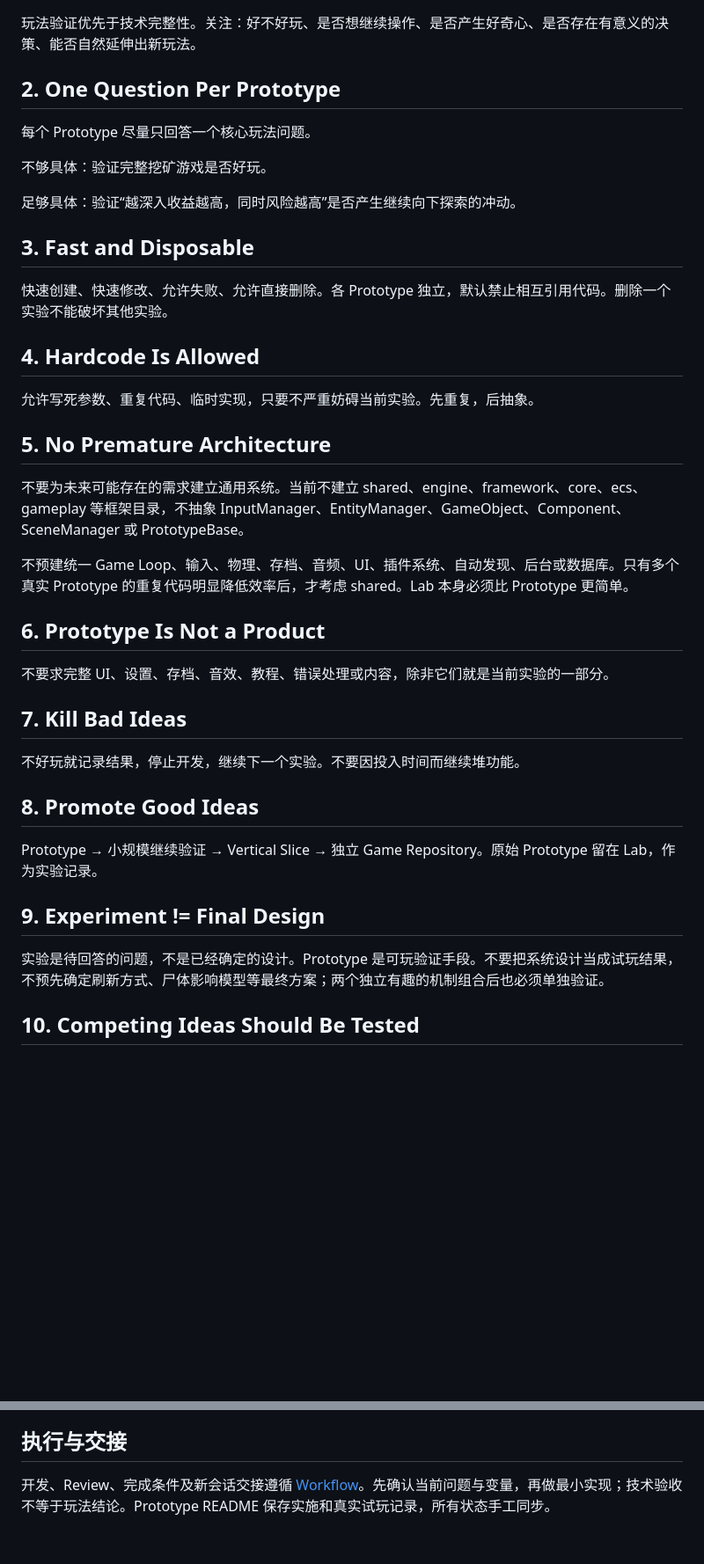
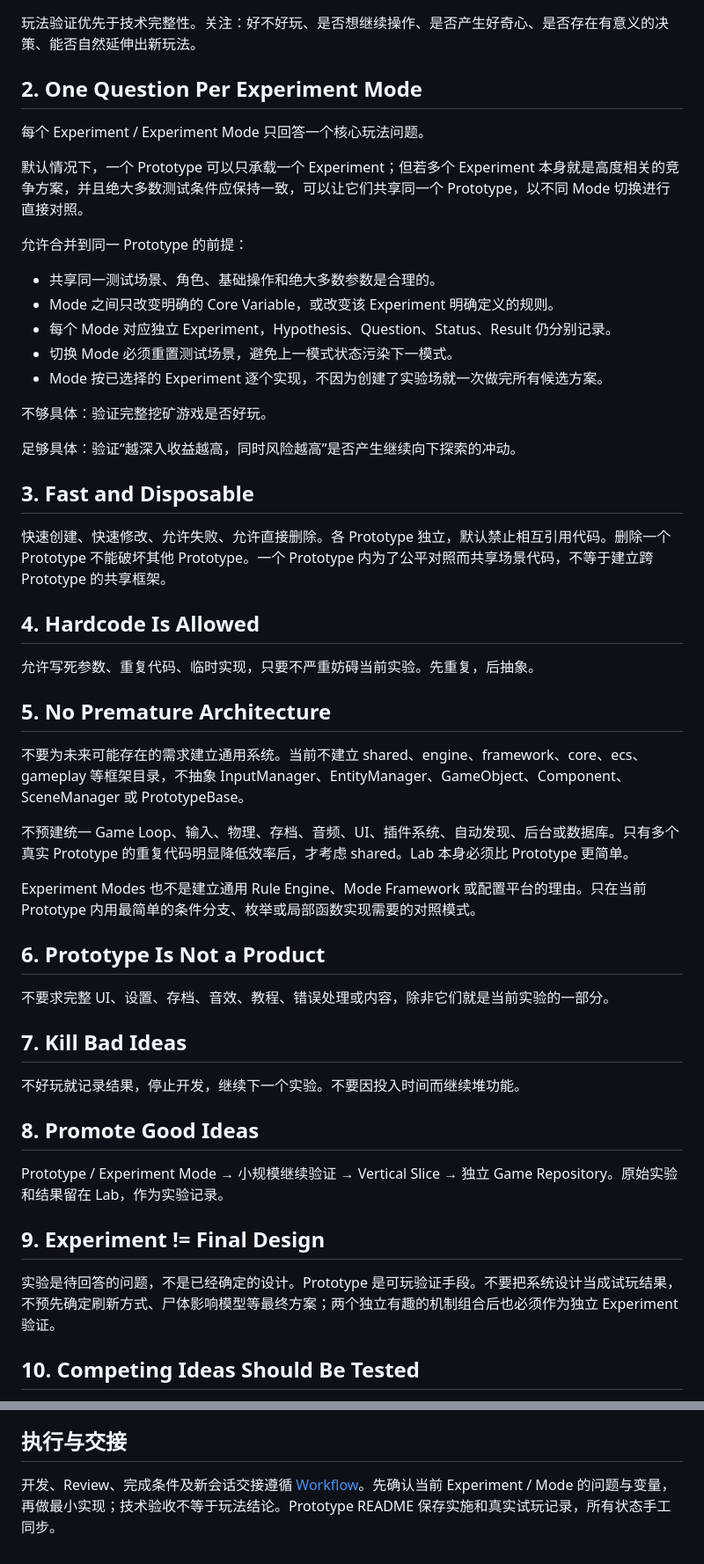
Before and after one commit to Junli-Huang/game-prototype-lab, a Markdown page: docs/philosophy.md, 2 parts joined by grey strips. Shown at 88% size. Drawn GitHub-style; blank space fills up the shorter version.

Commit message:
docs: allow controlled multi-experiment prototype modes

```diff
--- a/docs/philosophy.md
+++ b/docs/philosophy.md
@@ -5,15 +5,26 @@
 ## 1. Fun First
 玩法验证优先于技术完整性。关注：好不好玩、是否想继续操作、是否产生好奇心、是否存在有意义的决策、能否自然延伸出新玩法。
 
-## 2. One Question Per Prototype
-每个 Prototype 尽量只回答一个核心玩法问题。
+## 2. One Question Per Experiment Mode
+
+每个 Experiment / Experiment Mode 只回答一个核心玩法问题。
+
+默认情况下，一个 Prototype 可以只承载一个 Experiment；但若多个 Experiment 本身就是高度相关的竞争方案，并且绝大多数测试条件应保持一致，可以让它们共享同一个 Prototype，以不同 Mode 切换进行直接对照。
+
+允许合并到同一 Prototype 的前提：
+
+- 共享同一测试场景、角色、基础操作和绝大多数参数是合理的。
+- Mode 之间只改变明确的 Core Variable，或改变该 Experiment 明确定义的规则。
+- 每个 Mode 对应独立 Experiment，Hypothesis、Question、Status、Result 仍分别记录。
+- 切换 Mode 必须重置测试场景，避免上一模式状态污染下一模式。
+- Mode 按已选择的 Experiment 逐个实现，不因为创建了实验场就一次做完所有候选方案。
 
 不够具体：验证完整挖矿游戏是否好玩。
 
 足够具体：验证“越深入收益越高，同时风险越高”是否产生继续向下探索的冲动。
 
 ## 3. Fast and Disposable
-快速创建、快速修改、允许失败、允许直接删除。各 Prototype 独立，默认禁止相互引用代码。删除一个实验不能破坏其他实验。
+快速创建、快速修改、允许失败、允许直接删除。各 Prototype 独立，默认禁止相互引用代码。删除一个 Prototype 不能破坏其他 Prototype。一个 Prototype 内为了公平对照而共享场景代码，不等于建立跨 Prototype 的共享框架。
 
 ## 4. Hardcode Is Allowed
 允许写死参数、重复代码、临时实现，只要不严重妨碍当前实验。先重复，后抽象。
@@ -23,6 +34,8 @@
 
 不预建统一 Game Loop、输入、物理、存档、音频、UI、插件系统、自动发现、后台或数据库。只有多个真实 Prototype 的重复代码明显降低效率后，才考虑 shared。Lab 本身必须比 Prototype 更简单。
 
+Experiment Modes 也不是建立通用 Rule Engine、Mode Framework 或配置平台的理由。只在当前 Prototype 内用最简单的条件分支、枚举或局部函数实现需要的对照模式。
+
 ## 6. Prototype Is Not a Product
 不要求完整 UI、设置、存档、音效、教程、错误处理或内容，除非它们就是当前实验的一部分。
 
@@ -30,9 +43,9 @@
 不好玩就记录结果，停止开发，继续下一个实验。不要因投入时间而继续堆功能。
 
 ## 8. Promote Good Ideas
-Prototype → 小规模继续验证 → Vertical Slice → 独立 Game Repository。原始 Prototype 留在 Lab，作为实验记录。
+Prototype / Experiment Mode → 小规模继续验证 → Vertical Slice → 独立 Game Repository。原始实验和结果留在 Lab，作为实验记录。
 
 ## 9. Experiment != Final Design
-实验是待回答的问题，不是已经确定的设计。Prototype 是可玩验证手段。不要把系统设计当成试玩结果，不预先确定刷新方式、尸体影响模型等最终方案；两个独立有趣的机制组合后也必须单独验证。
+实验是待回答的问题，不是已经确定的设计。Prototype 是可玩验证手段。不要把系统设计当成试玩结果，不预先确定刷新方式、尸体影响模型等最终方案；两个独立有趣的机制组合后也必须作为独立 Experiment 验证。
 
 ## 10. Competing Ideas Should Be Tested
@@ -92,4 +120,4 @@ Experiment 状态维护在 Backlog；有可玩实现后，在其 README 的 Resu
 
 ## 执行与交接
 
-开发、Review、完成条件及新会话交接遵循 [Workflow](workflow.md)。先确认当前问题与变量，再做最小实现；技术验收不等于玩法结论。Prototype README 保存实施和真实试玩记录，所有状态手工同步。
+开发、Review、完成条件及新会话交接遵循 [Workflow](workflow.md)。先确认当前 Experiment / Mode 的问题与变量，再做最小实现；技术验收不等于玩法结论。Prototype README 保存实施和真实试玩记录，所有状态手工同步。
```
Also changed, not shown: other parts of docs/philosophy.md (+17 -2 lines).
